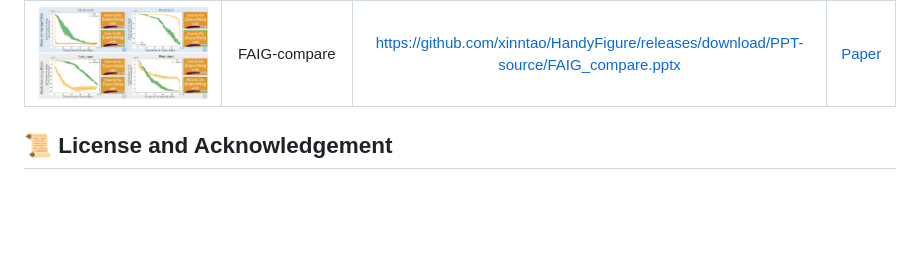
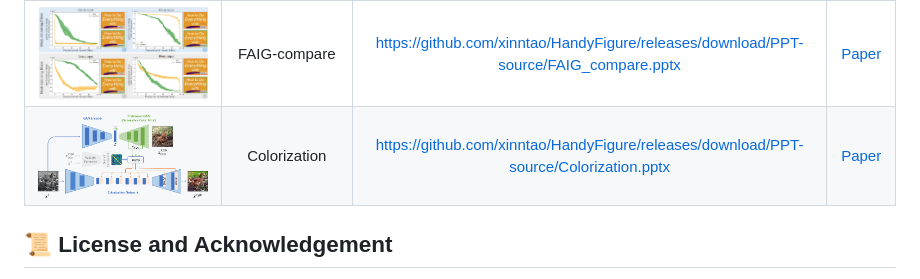
Before and after one commit to xinntao/HandyFigure, a Markdown page: README.md, the part around the change. Rendered like a GitHub page; pictures changed too: figures/Colorization.png (added); blank space fills up the shorter version.

Commit message:
add colorization figures

```diff
--- a/README.md
+++ b/README.md
@@ -49,6 +49,7 @@ HandyFigure 提供论文插图的源文件(通常是 PPT 源文件)
 | ![](https://raw.githubusercontent.com/xinntao/HandyFigure/master/figures/FAIG_teaser.jpg) | FAIG-teaser | <https://github.com/xinntao/HandyFigure/releases/download/PPT-source/FAIG_teaser.pptx> | [Paper](https://openreview.net/pdf?id=az0BBDjDvwD)|
 | ![](https://raw.githubusercontent.com/xinntao/HandyFigure/master/figures/FAIG_motivation.png) | FAIG-motivation | <https://github.com/xinntao/HandyFigure/releases/download/PPT-source/FAIG_motivation.pptx> | [Paper](https://openreview.net/pdf?id=az0BBDjDvwD)|
 | ![](https://raw.githubusercontent.com/xinntao/HandyFigure/master/figures/FAIG_compare.jpg) | FAIG-compare | <https://github.com/xinntao/HandyFigure/releases/download/PPT-source/FAIG_compare.pptx> | [Paper](https://openreview.net/pdf?id=az0BBDjDvwD)|
+| ![](https://raw.githubusercontent.com/xinntao/HandyFigure/master/figures/Colorization.png) | Colorization | <https://github.com/xinntao/HandyFigure/releases/download/PPT-source/Colorization.pptx> | [Paper](https://arxiv.org/abs/2108.08826)|
 <!-- TBR -->
 
 ## :scroll: License and Acknowledgement
```
Also changed, not shown: 2 other files.
